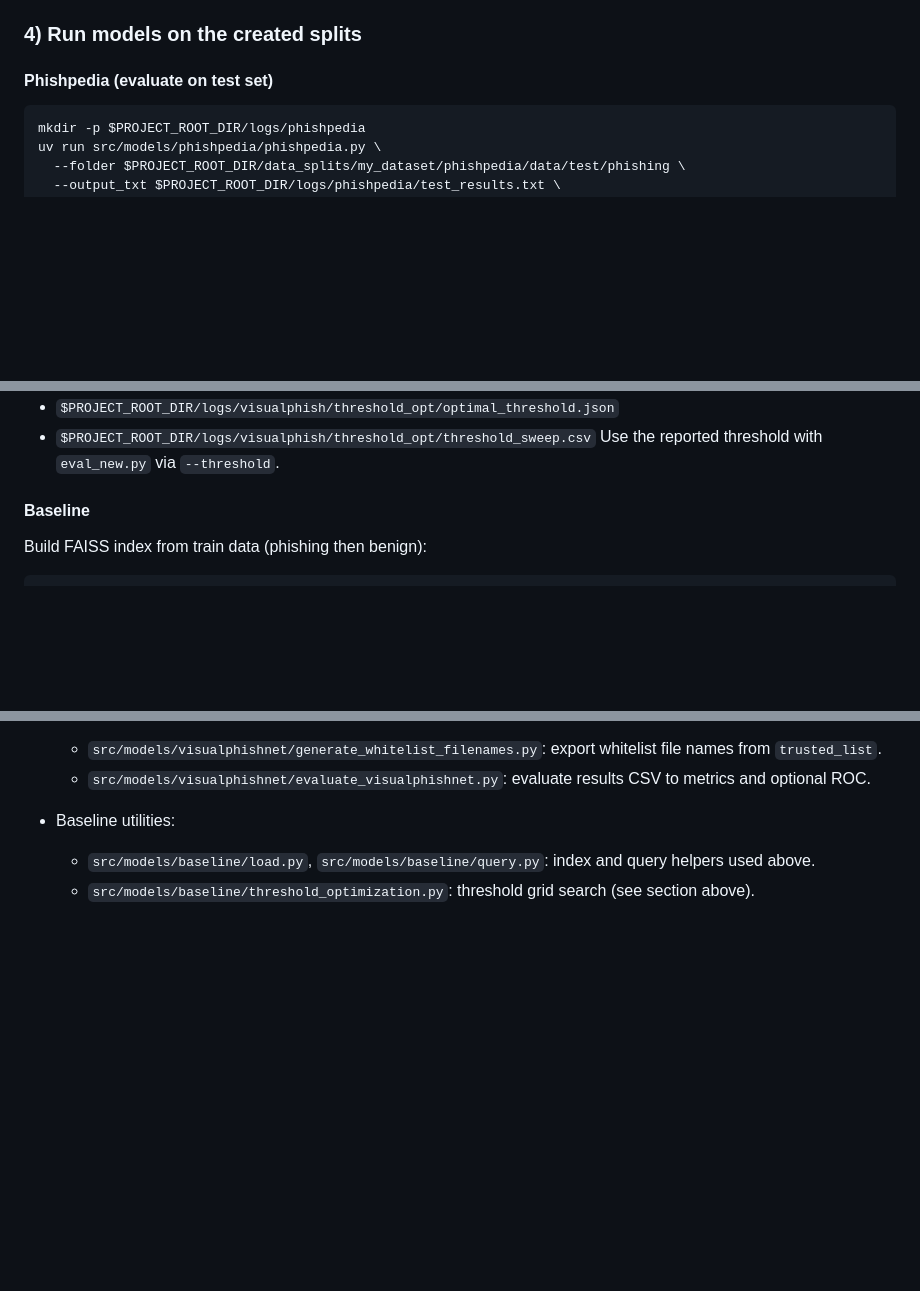
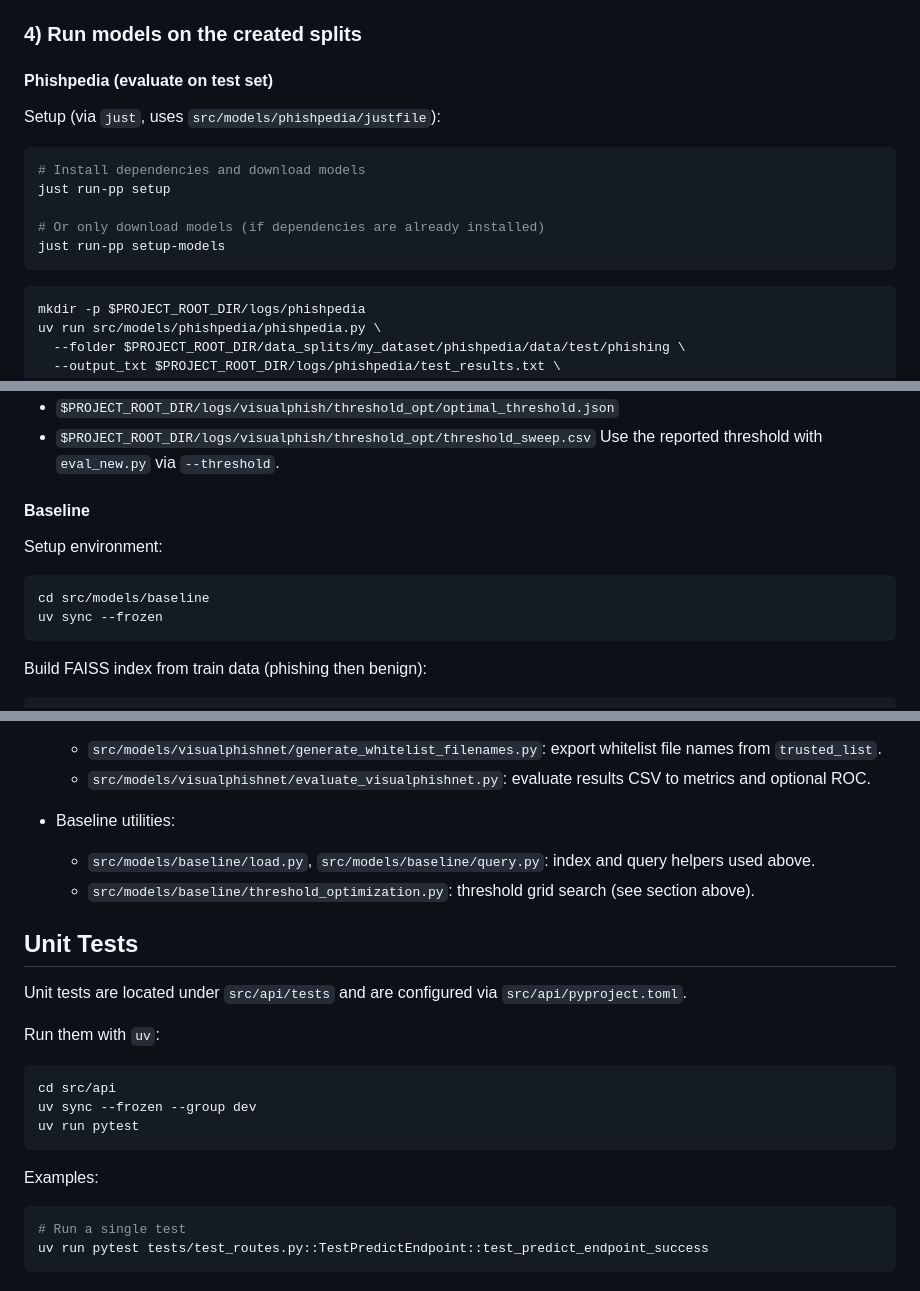
Before and after one commit to Percival33/phish-target-recognition, a Markdown page: README.md, 3 parts joined by grey strips. GitHub-like rendering; blank space fills up the shorter version.

Commit message:
clean up docs

````diff
--- a/README.md
+++ b/README.md
@@ -156,6 +157,16 @@ Outputs under `$PROJECT_ROOT_DIR/data_splits/my_dataset`:
 
 #### Phishpedia (evaluate on test set)
 
+Setup (via `just`, uses `src/models/phishpedia/justfile`):
+
+```bash
+# Install dependencies and download models
+just run-pp setup
+
+# Or only download models (if dependencies are already installed)
+just run-pp setup-models
+```
+
 ```bash
 mkdir -p $PROJECT_ROOT_DIR/logs/phishpedia
 uv run src/models/phishpedia/phishpedia.py \
@@ -222,6 +233,13 @@ Outputs:
   Use the reported threshold with `eval_new.py` via `--threshold`.
 
 #### Baseline
+
+Setup environment:
+
+```bash
+cd src/models/baseline
+uv sync --frozen
+```
 
 Build FAISS index from train data (phishing then benign):
 
@@ -351,3 +369,22 @@ Located in `scripts/` and `src/models/*/`:
 - Baseline utilities:
     - `src/models/baseline/load.py`, `src/models/baseline/query.py`: index and query helpers used above.
     - `src/models/baseline/threshold_optimization.py`: threshold grid search (see section above).
+
+## Unit Tests
+
+Unit tests are located under `src/api/tests` and are configured via `src/api/pyproject.toml`.
+
+Run them with `uv`:
+
+```bash
+cd src/api
+uv sync --frozen --group dev
+uv run pytest
+```
+
+Examples:
+
+```bash
+# Run a single test
+uv run pytest tests/test_routes.py::TestPredictEndpoint::test_predict_endpoint_success
+```
````
Also changed, not shown: other parts of README.md (+1 -0 lines).
